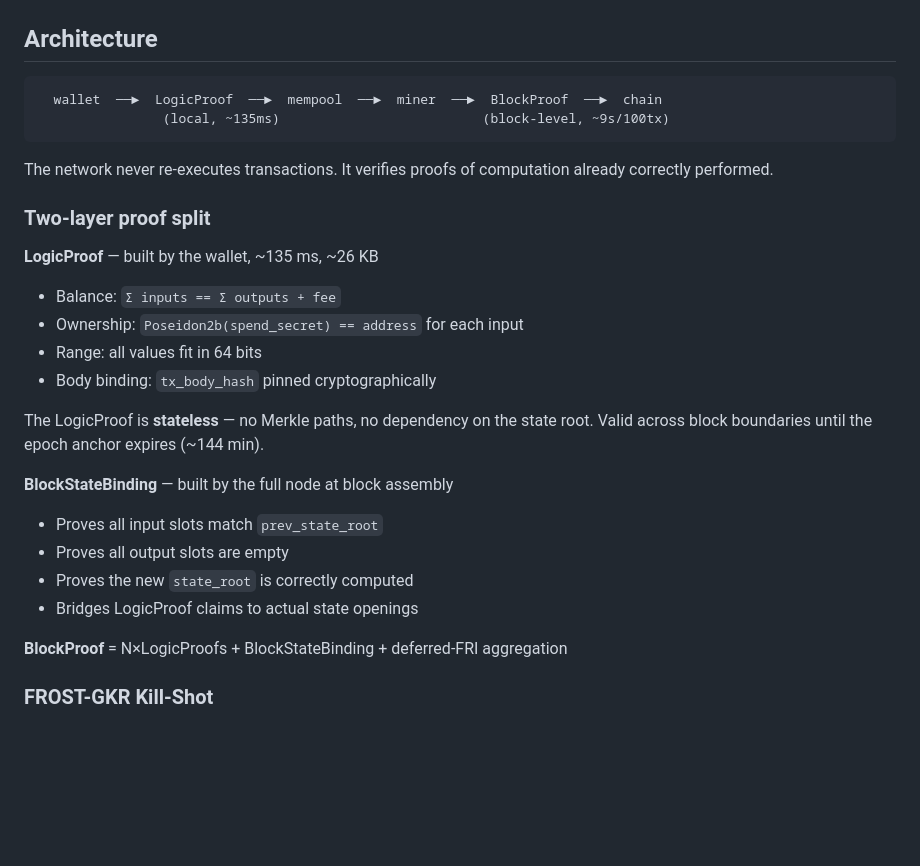
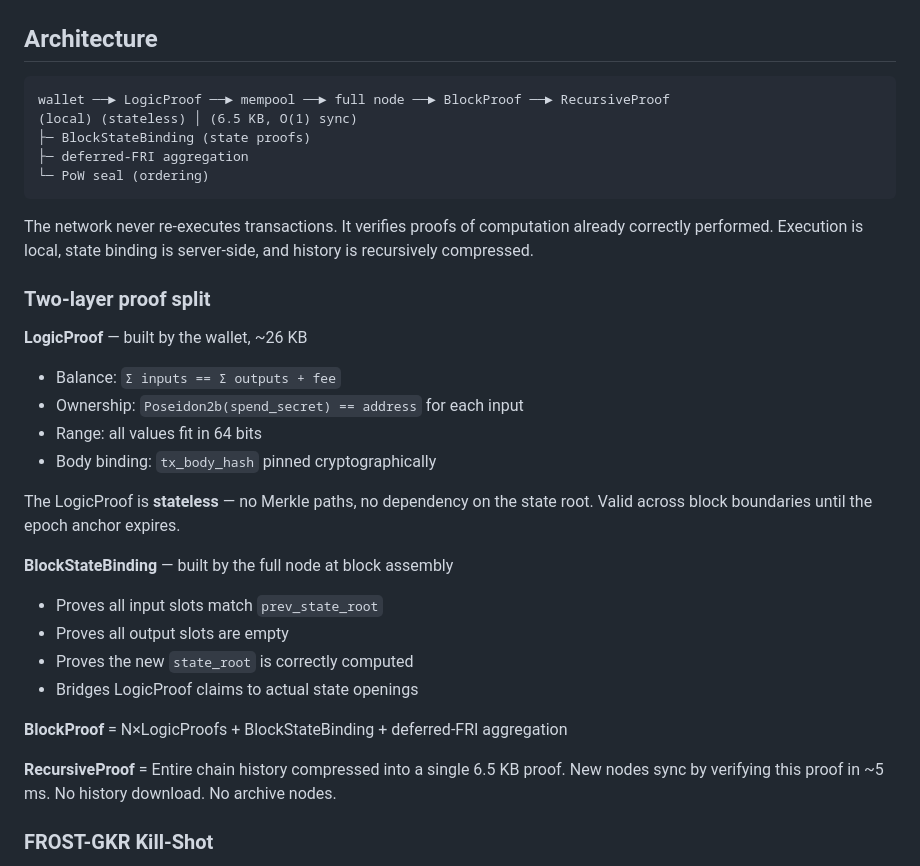
Before and after one commit to Aquacongas/Parano1c, a Markdown page: README.md, the part around the change. Drawn GitHub-style; blank space fills up the shorter version.

Commit message:
feat: update architecture diagram and enhance LogicProof description in README

````diff
--- a/README.md
+++ b/README.md
@@ -26,21 +26,24 @@ The term "blockchain" describes a data structure, not the underlying mechanism.
 ## Architecture
 
 ```
-  wallet  ──►  LogicProof  ──►  mempool  ──►  miner  ──►  BlockProof  ──►  chain
-                (local, ~135ms)                          (block-level, ~9s/100tx)
+wallet ──► LogicProof ──► mempool ──► full node ──► BlockProof ──► RecursiveProof
+(local) (stateless) │ (6.5 KB, O(1) sync)
+├─ BlockStateBinding (state proofs)
+├─ deferred-FRI aggregation
+└─ PoW seal (ordering)
 ```
 
-The network never re-executes transactions. It verifies proofs of computation already correctly performed.
+The network never re-executes transactions. It verifies proofs of computation already correctly performed. Execution is local, state binding is server-side, and history is recursively compressed.
 
 ### Two-layer proof split
 
-**LogicProof** — built by the wallet, ~135 ms, ~26 KB
+**LogicProof** — built by the wallet, ~26 KB
 - Balance: `Σ inputs == Σ outputs + fee`
 - Ownership: `Poseidon2b(spend_secret) == address` for each input
 - Range: all values fit in 64 bits
 - Body binding: `tx_body_hash` pinned cryptographically
 
-The LogicProof is **stateless** — no Merkle paths, no dependency on the state root. Valid across block boundaries until the epoch anchor expires (~144 min).
+The LogicProof is **stateless** — no Merkle paths, no dependency on the state root. Valid across block boundaries until the epoch anchor expires.
 
 **BlockStateBinding** — built by the full node at block assembly
 - Proves all input slots match `prev_state_root`
@@ -49,6 +52,8 @@ The LogicProof is **stateless** — no Merkle paths, no dependency on the state
 - Bridges LogicProof claims to actual state openings
 
 **BlockProof** = N×LogicProofs + BlockStateBinding + deferred-FRI aggregation
+
+**RecursiveProof** = Entire chain history compressed into a single 6.5 KB proof. New nodes sync by verifying this proof in ~5 ms. No history download. No archive nodes.
 
 ### FROST-GKR Kill-Shot
 
````
